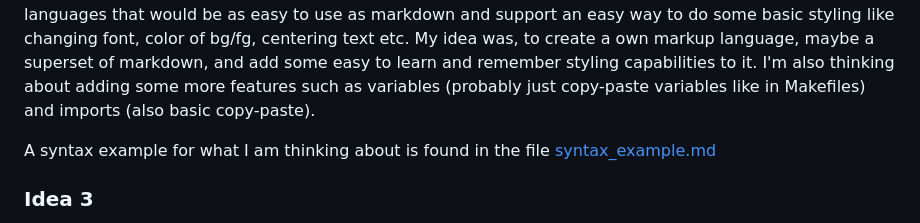
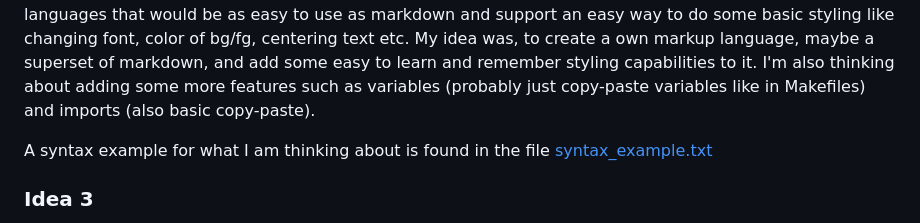
Before and after one commit to lrshsl/matura-doc, a Markdown page: ideas.md, the part around the change. Drawn GitHub-style.

Commit message:
Fix link (syntax_example.txt)

```diff
--- a/ideas.md
+++ b/ideas.md
@@ -70,7 +70,7 @@ After a quick google search I didn't really find other markup/styling languages
 My idea was, to create a own markup language, maybe a superset of markdown, and add some easy to learn and remember styling capabilities to it.
 I'm also thinking about adding some more features such as variables (probably just copy-paste variables like in Makefiles) and imports (also basic copy-paste).
 
-A syntax example for what I am thinking about is found in the file [syntax\_example.md](syntax_example.md)
+A syntax example for what I am thinking about is found in the file [syntax\_example.txt](syntax_example.txt)
 
 
 ### Idea 3
```
